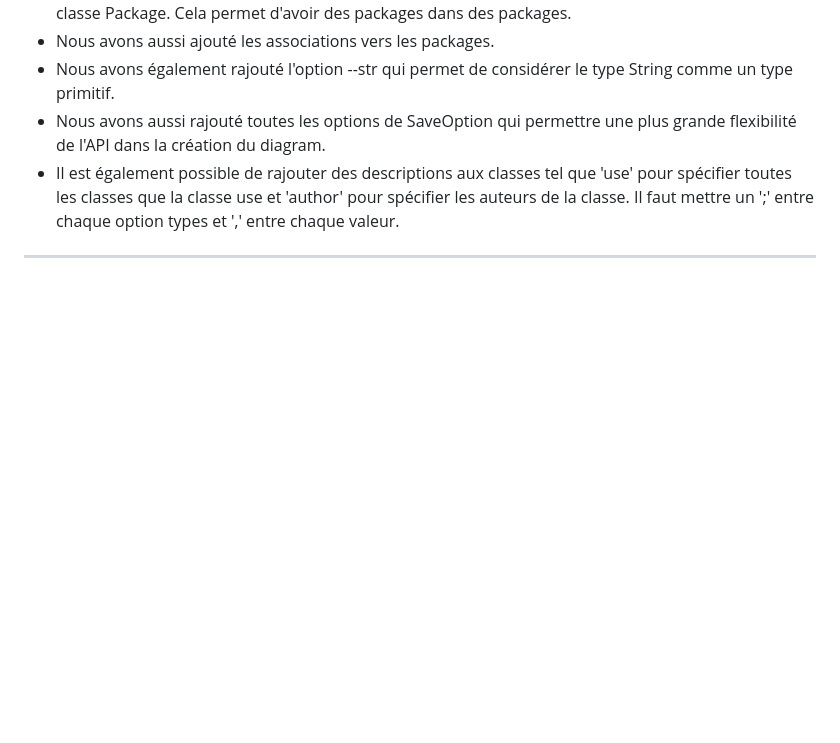
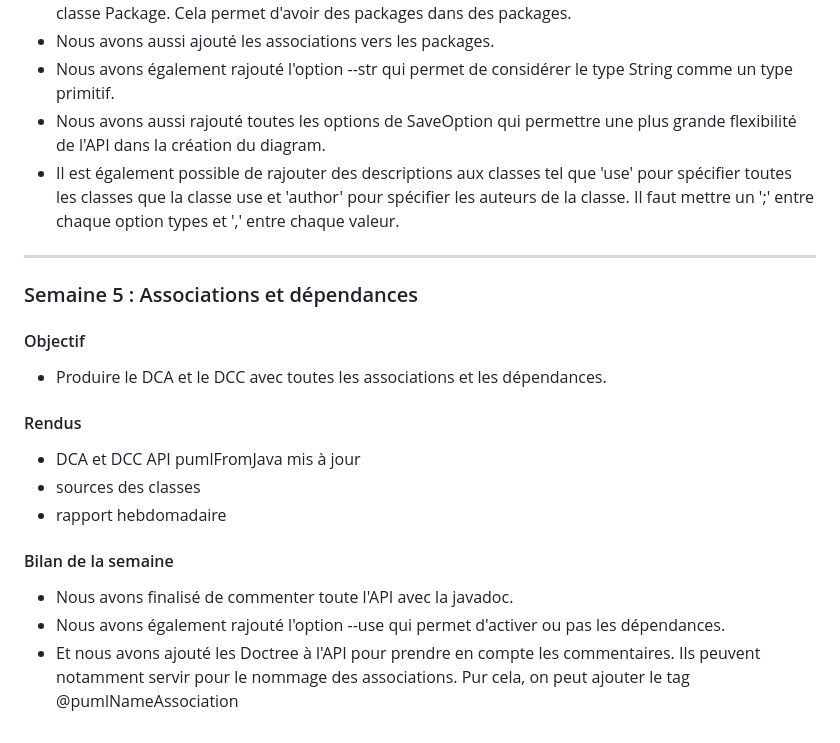
Before and after one commit to MrArnaudMichel/API-PlantUML-Parser, a Markdown page: rapports/Rapport.md, the part around the change. Drawn GitHub-style; blank space fills up the shorter version.

Commit message:
Semaine 5: - Ajout du DocTRee pour prendre en compte la javadoc - Rajout de la prise en compte des @Override - Rajout de la prise en compte des tag @pumlNameAssociation pour nommer les associations avec des attributs - Ajout de l'option pour activre / désactiver les uses - Finition JavaDoc - Rapport semaine 5

```diff
--- a/rapports/Rapport.md
+++ b/rapports/Rapport.md
@@ -114,3 +114,18 @@ Pour le DCA et le DCC de cette semaine, nous l'avons génerer depuis l'API puis
 - Il est également possible de rajouter des descriptions aux classes tel que 'use' pour spécifier toutes les classes que la classe use et 'author' pour spécifier les auteurs de la classe. Il faut mettre un ';' entre chaque option types et ',' entre chaque valeur.
 
 ---
+
+### Semaine 5 : Associations et dépendances
+
+#### Objectif
+- Produire le DCA et le DCC avec toutes les associations et les dépendances.
+
+#### Rendus
+- DCA et DCC API pumlFromJava mis à jour
+- sources des classes
+- rapport hebdomadaire
+
+#### Bilan de la semaine
+- Nous avons finalisé de commenter toute l'API avec la javadoc.
+- Nous avons également rajouté l'option --use qui permet d'activer ou pas les dépendances.
+- Et nous avons ajouté les Doctree à l'API pour prendre en compte les commentaires. Ils peuvent notamment servir pour le nommage des associations. Pur cela, on peut ajouter le tag @pumlNameAssociation
```
